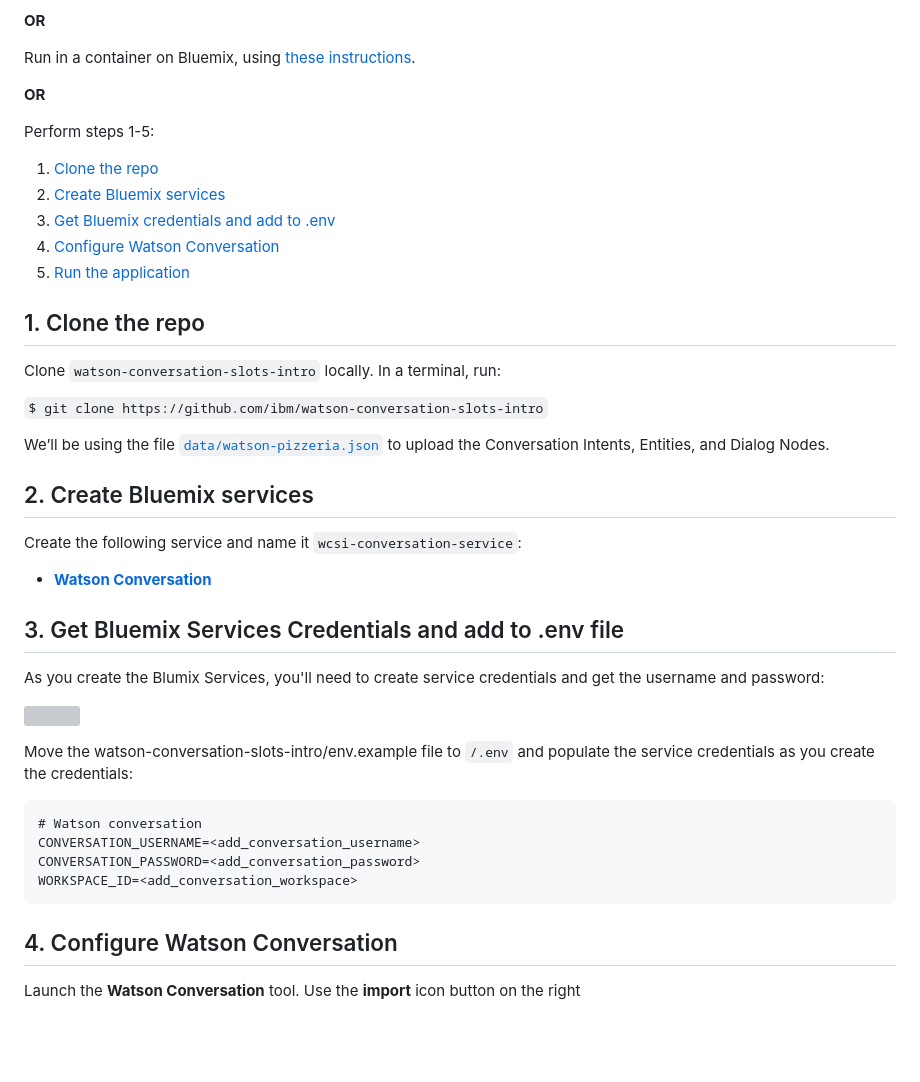
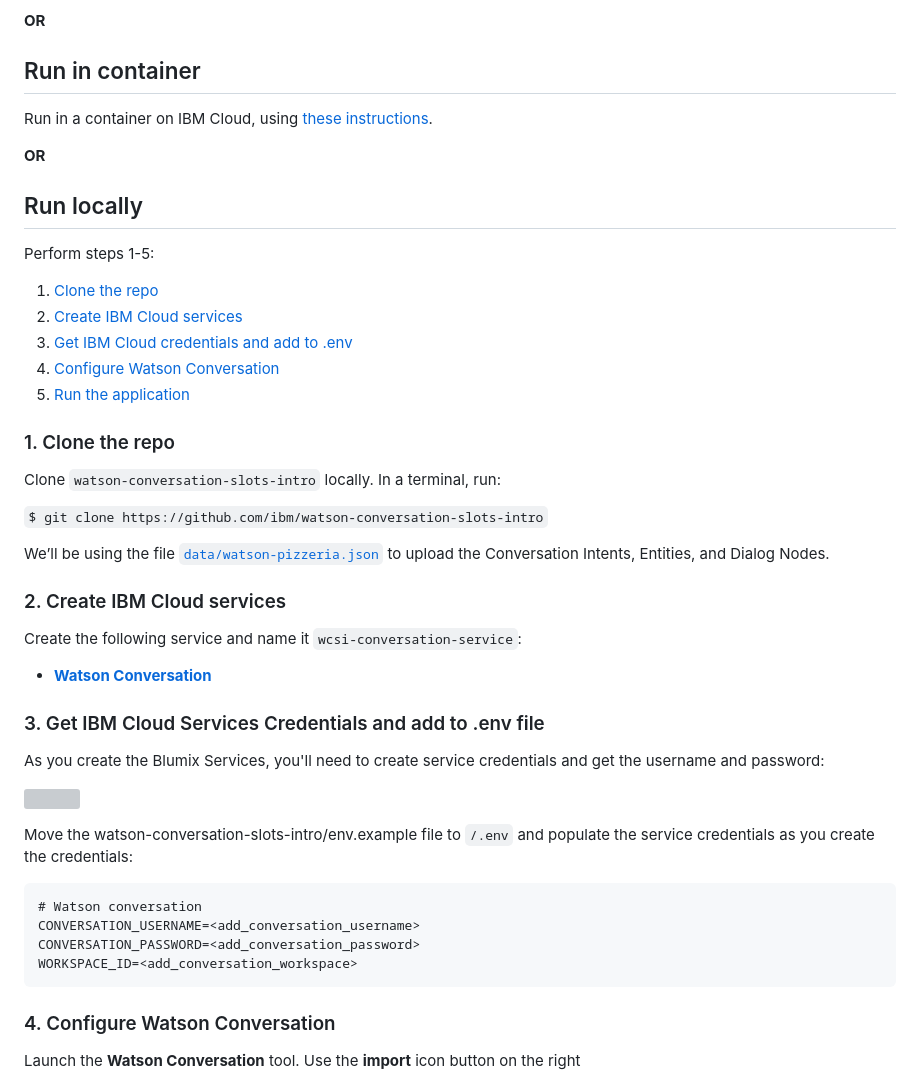
Before and after one commit to IBM/watson-assistant-slots-intro, a Markdown page: README.md, the part around the change printed below. Rendered like a GitHub page; blank space fills up the shorter version; grey boxes are pictures that could not be loaded.

````diff
--- a/README.md
+++ b/README.md
@@ -45,19 +49,22 @@ Click the ``Deploy to Bluemix`` button and hit ``Create`` and then jump to step
 
 **OR**
 
-Run in a container on Bluemix, using [these instructions](doc/source/Container.md).
+## Run in container
+
+Run in a container on IBM Cloud, using [these instructions](doc/source/Container.md).
 
  **OR**
 
+## Run locally
  Perform steps 1-5:
 
 1. [Clone the repo](#1-clone-the-repo)
-2. [Create Bluemix services](#2-create-bluemix-services)
-3. [Get Bluemix credentials and add to .env](#3-get-bluemix-services-credentials-and-add-to-env-file)
+2. [Create IBM Cloud services](#2-create-ibm-cloud-services)
+3. [Get IBM Cloud credentials and add to .env](#3-get-ibm-cloud-services-credentials-and-add-to-env-file)
 4. [Configure Watson Conversation](#4-configure-watson-conversation)
 5. [Run the application](#5-run-the-application)
 
-## 1. Clone the repo
+### 1. Clone the repo
 
 Clone `watson-conversation-slots-intro` locally. In a terminal, run:
 
@@ -66,13 +73,13 @@ Clone `watson-conversation-slots-intro` locally. In a terminal, run:
 We’ll be using the file [`data/watson-pizzeria.json`](data/watson-pizzeria.json) to upload
 the Conversation Intents, Entities, and Dialog Nodes.
 
-## 2. Create Bluemix services
+### 2. Create IBM Cloud services
 
 Create the following service and name it `wcsi-conversation-service`:
 
   * [**Watson Conversation**](https://console.ng.bluemix.net/catalog/services/conversation)
 
-## 3. Get Bluemix Services Credentials and add to .env file
+### 3. Get IBM Cloud Services Credentials and add to .env file
 
 As you create the Blumix Services, you'll need to create service credentials and get the
 username and password:
@@ -89,7 +96,7 @@ CONVERSATION_PASSWORD=<add_conversation_password>
 WORKSPACE_ID=<add_conversation_workspace>
 ```
 
-## 4. Configure Watson Conversation
+### 4. Configure Watson Conversation
 
 Launch the **Watson Conversation** tool. Use the **import** icon button on the right
 
````
Also changed, not shown: other parts of README.md (+38 -21 lines), doc/source/images/architecture.png (added).
